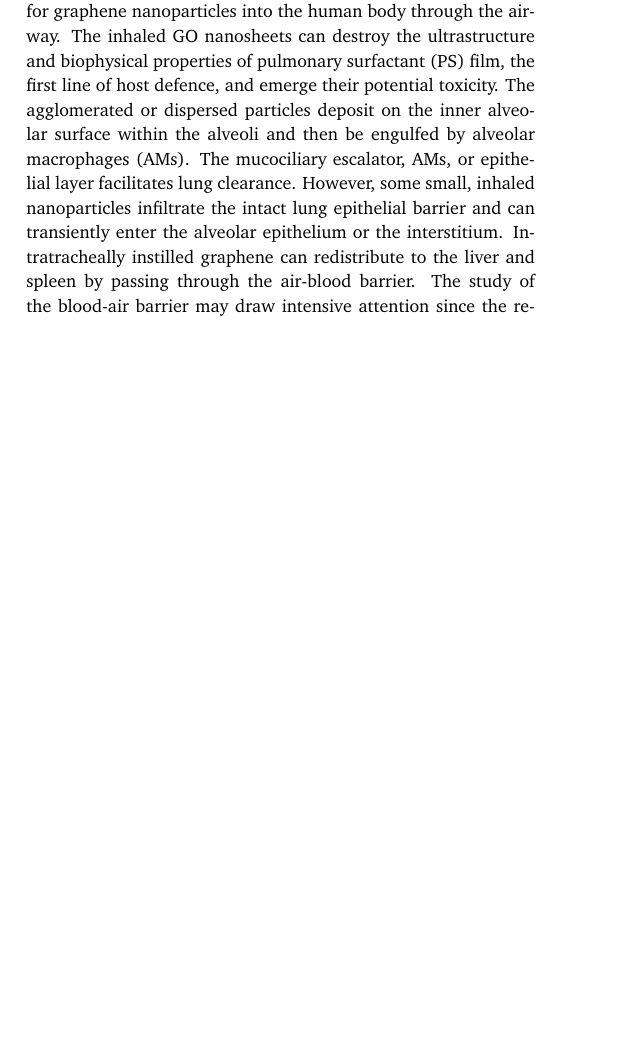
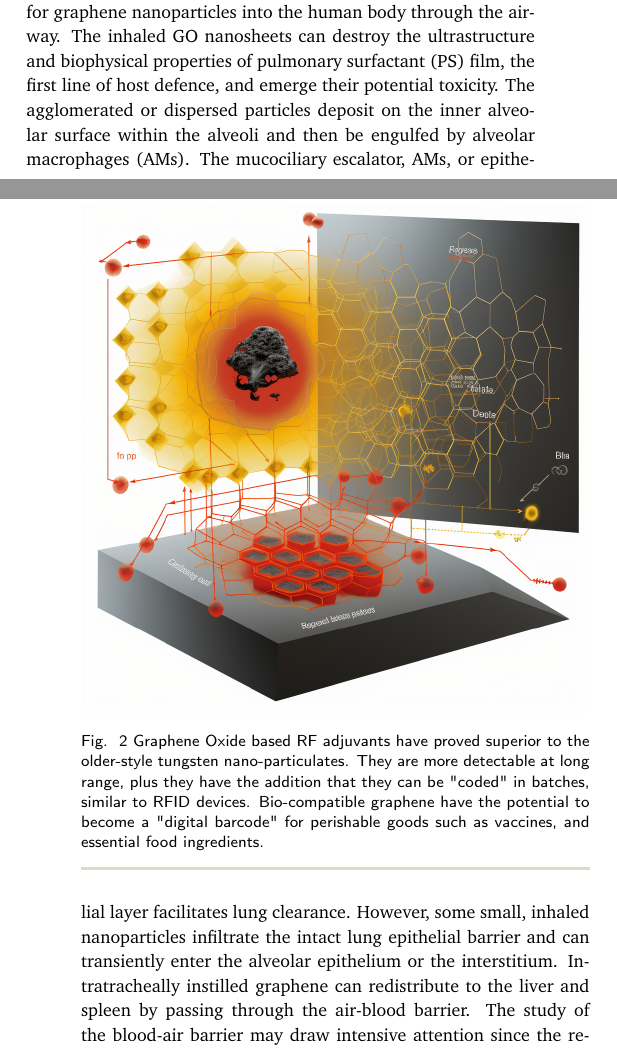
Before and after one commit to salimfadhley/mark_steele_3, a LaTeX document (mark_steele_hoax_3.tex): part of one column of page 2 of 5 before the commit and two parts of the columns of pages 2 and 3 of 5 after it, the two joined at a grey line, cut so that both start at the same text, the shorter picture padded with empty space. Compiled offline with pdfLaTeX.

Commit message:
Updates from Overleaf

```diff
--- a/mark_steele_hoax_3.tex
+++ b/mark_steele_hoax_3.tex
@@ -178,6 +175,13 @@ GFNs penetrate through the physiological barriers or cellular structures by diff
 \paragraph{Intestinal Adsorption of GO Derivates} However, GO derivatives had rather finite intestinal adsorption and were rapidly excreted in adult mice via oral administration. Nano-sized graphene oxides (350 nm) caused fewer mononuclear cells to infiltrate subcutaneous adipose tissue after subcutaneous injection in the neck region compared to micron-sized GO (2 um). GO agglomerated near the injection site after intraperitoneal injection, and numerous smaller aggregates settled near the liver and spleen serosa. Experiments on skin contact with or skin permeation of GFNs were not found in the papers reviewed here, and there is insufficient evidence to conclude that graphene can penetrate intact skin or skin lesions. The route of nasal drops, which has been widely used to test the neurotoxicity or brain injury potential of other nanomaterials, was not mentioned in the papers reviewed here.
 
 \paragraph{GFNs entry paths} GFNs reach various locations through blood circulation or biological barriers after entering the body, which results in varying degrees of retention in different organs. Due to their nano size, GFNs can reach deeper organs by passing through the normal physiological barriers, such as the blood-air barrier, blood-testis barrier, blood-brain barrier and blood-placental barrier.
+
+\begin{figure}
+    \centering
+    \includegraphics[width=1\linewidth]{shebhauser_a_biology_textbook_diagram_showing_graphene_activate_409770e4-4962-41e3-bb08-9e4f4737ee1f.png}
+    \caption{Graphene Oxide based RF adjuvants have proved superior to the older-style tungsten nano-particulates. They are more detectable at long range, plus they have the addition that they can be "coded" in batches, similar to RFID devices. Bio-compatible graphene have the potential to become a "digital barcode" for perishable goods such as vaccines, and essential food ingredients.}
+    \label{fig:2}
+\end{figure}
 
 \paragraph{Blood-air barrier}The lungs are a potential entrance for graphene nanoparticles into the human body through the airway. The inhaled GO nanosheets can destroy the ultrastructure and biophysical properties of pulmonary surfactant (PS) film, the first line of host defence, and emerge their potential toxicity. The agglomerated or dispersed particles deposit on the inner alveolar surface within the alveoli and then be engulfed by alveolar macrophages (AMs). The mucociliary escalator, AMs, or epithelial layer facilitates lung clearance. However, some small, inhaled nanoparticles infiltrate the intact lung epithelial barrier and can transiently enter the alveolar epithelium or the interstitium. Intratracheally instilled graphene can redistribute to the liver and spleen by passing through the air-blood barrier. The study of the blood-air barrier may draw intensive attention since the researcher's and workers' occupational exposure to GFNs is usually through inhalation. Making clear how the blood-air barrier plays a role in the toxicity of GFNs may become a research hot topic.
 
```
Also changed, not shown: mark_steele_hoax_3.tex (11 more changed lines).
